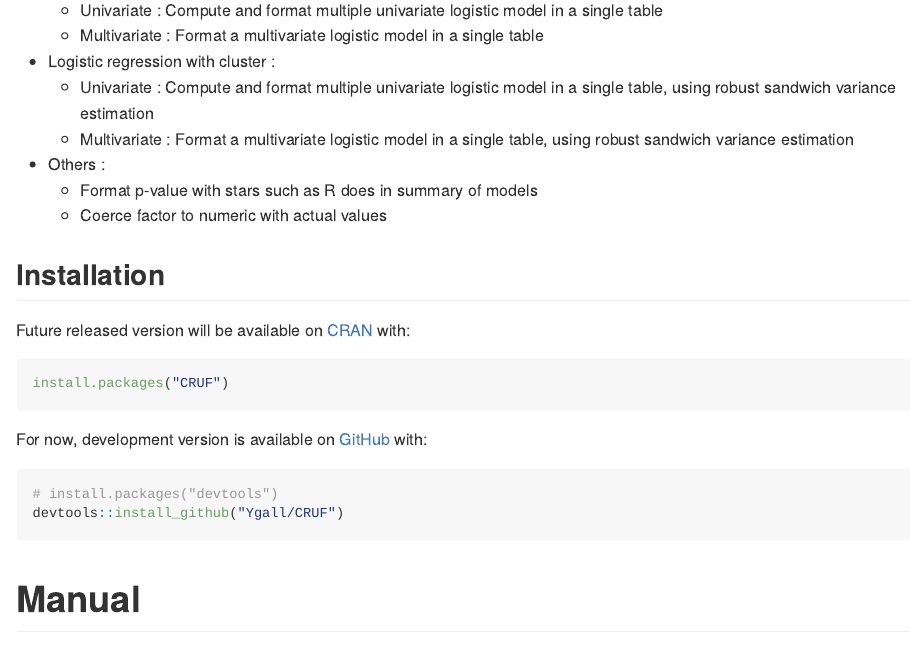
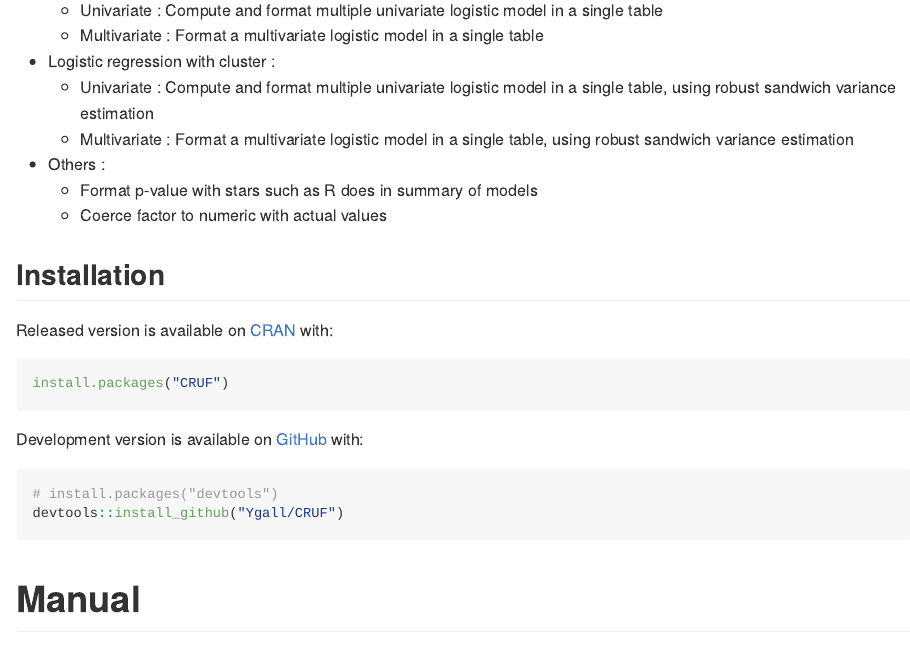
Before and after one commit to Ygall/CRUF, an R Markdown document (README.Rmd): the page in a window 1100 px wide, from 330 px down. The pictures show the output file README.md that the author committed with the source, drawn offline in the style of GitHub; long lines of code are wrapped; badge pictures from the web are left out.

Commit message:
Changed released information

````diff
--- a/README.Rmd
+++ b/README.Rmd
@@ -43,13 +43,13 @@ Clinical Research Utilities Functions (CRUF) : Useful functions for clinical res
 
 ## Installation
 
-Future released version will be available on [CRAN](https://CRAN.R-project.org) with:
+Released version is available on [CRAN](https://CRAN.R-project.org) with:
 
 ``` r
 install.packages("CRUF")
 ```
 
-For now, development version is available on [GitHub](https://github.com/) with:
+Development version is available on [GitHub](https://github.com/) with:
 
 ``` r
 # install.packages("devtools")
````
Also changed, not shown: README.md.
